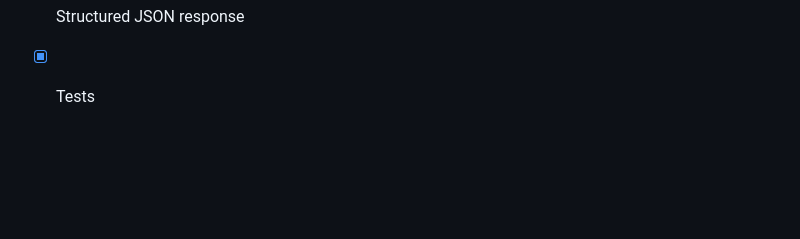
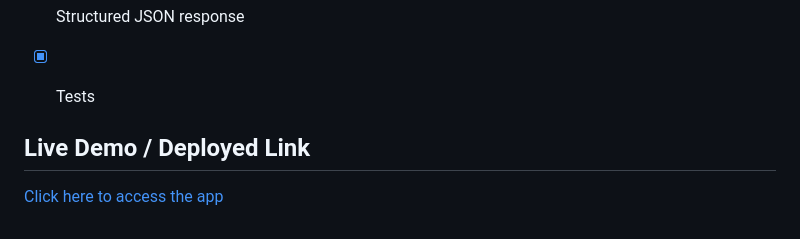
Before and after one commit to madhu-bogi/RAG-Test, a Markdown page: README.md, the part around the change. Rendered like a GitHub page; blank space fills up the shorter version.

Commit message:
Add live demo link to README
Added a section for live demo link in README.

```diff
--- a/README.md
+++ b/README.md
@@ -281,3 +281,7 @@ The included tests validate request/response models and the refusal contract. Fu
 - [x] FastAPI API
 - [x] Structured JSON response
 - [x] Tests
+
+
+## Live Demo / Deployed Link
+[Click here to access the app](https://rag-test-uwuj.onrender.com)
```
